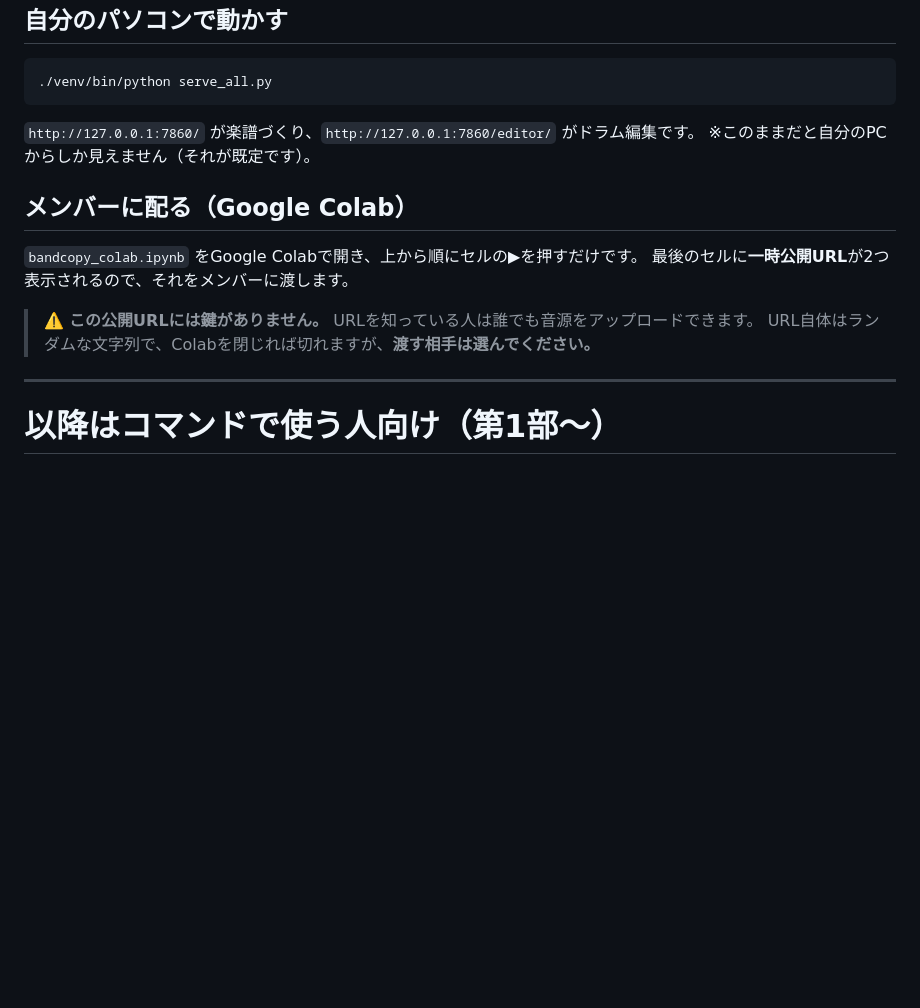
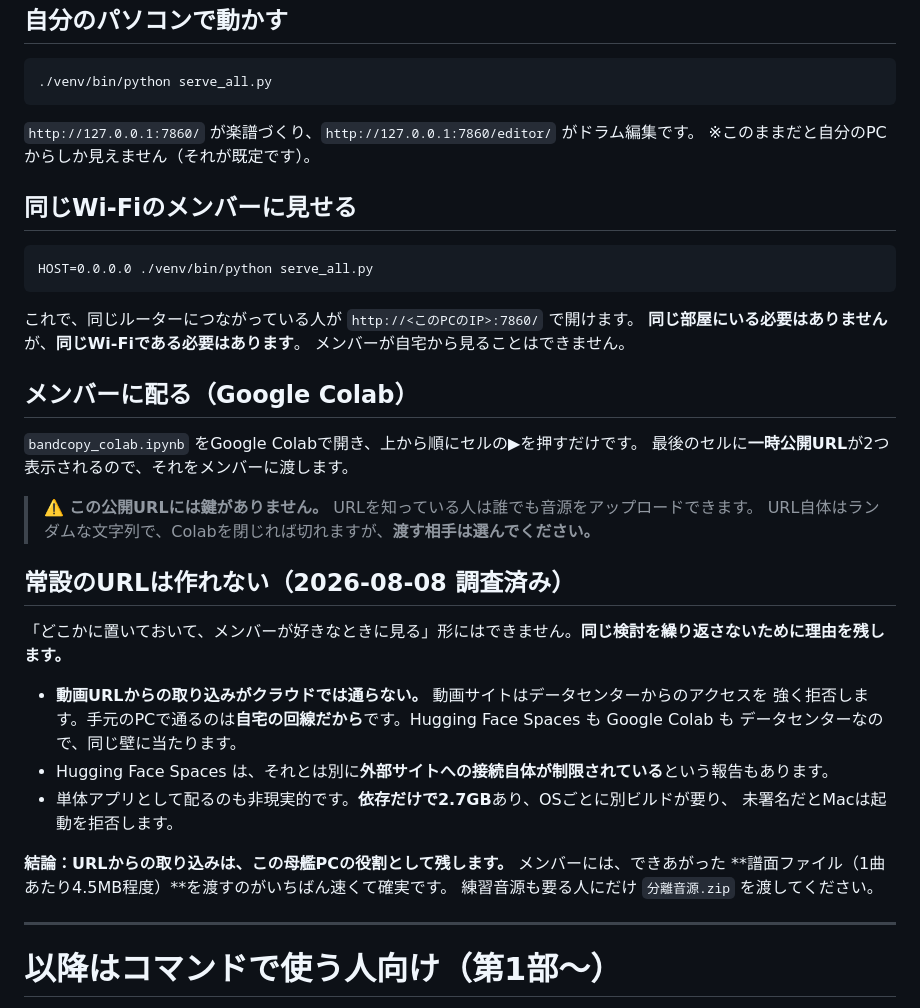
Before and after one commit to jasawsea/bandcopy, a Markdown page: 手順書.md, the part around one of its changes. Rendered like a GitHub page; blank space fills up the shorter version.

````diff
--- a/手順書.md
+++ b/手順書.md
@@ -64,6 +84,16 @@
 `http://127.0.0.1:7860/` が楽譜づくり、`http://127.0.0.1:7860/editor/` がドラム編集です。
 ※このままだと自分のPCからしか見えません（それが既定です）。
 
+## 同じWi-Fiのメンバーに見せる
+
+```
+HOST=0.0.0.0 ./venv/bin/python serve_all.py
+```
+
+これで、同じルーターにつながっている人が `http://<このPCのIP>:7860/` で開けます。
+**同じ部屋にいる必要はありません**が、**同じWi-Fiである必要はあります**。
+メンバーが自宅から見ることはできません。
+
 ## メンバーに配る（Google Colab）
 
 `bandcopy_colab.ipynb` をGoogle Colabで開き、上から順にセルの▶を押すだけです。
@@ -71,6 +101,21 @@
 
 > ⚠️ **この公開URLには鍵がありません。** URLを知っている人は誰でも音源をアップロードできます。
 > URL自体はランダムな文字列で、Colabを閉じれば切れますが、**渡す相手は選んでください。**
+
+## 常設のURLは作れない（2026-08-08 調査済み）
+
+「どこかに置いておいて、メンバーが好きなときに見る」形にはできません。**同じ検討を繰り返さないために理由を残します。**
+
+- **動画URLからの取り込みがクラウドでは通らない。** 動画サイトはデータセンターからのアクセスを
+  強く拒否します。手元のPCで通るのは**自宅の回線だから**です。Hugging Face Spaces も Google Colab も
+  データセンターなので、同じ壁に当たります。
+- Hugging Face Spaces は、それとは別に**外部サイトへの接続自体が制限されている**という報告もあります。
+- 単体アプリとして配るのも非現実的です。**依存だけで2.7GB**あり、OSごとに別ビルドが要り、
+  未署名だとMacは起動を拒否します。
+
+**結論：URLからの取り込みは、この母艦PCの役割として残します。** メンバーには、できあがった
+**譜面ファイル（1曲あたり4.5MB程度）**を渡すのがいちばん速くて確実です。
+練習音源も要る人にだけ `分離音源.zip` を渡してください。
 
 ---
 
````
Also changed, not shown: other parts of 手順書.md (+34 -8 lines).
